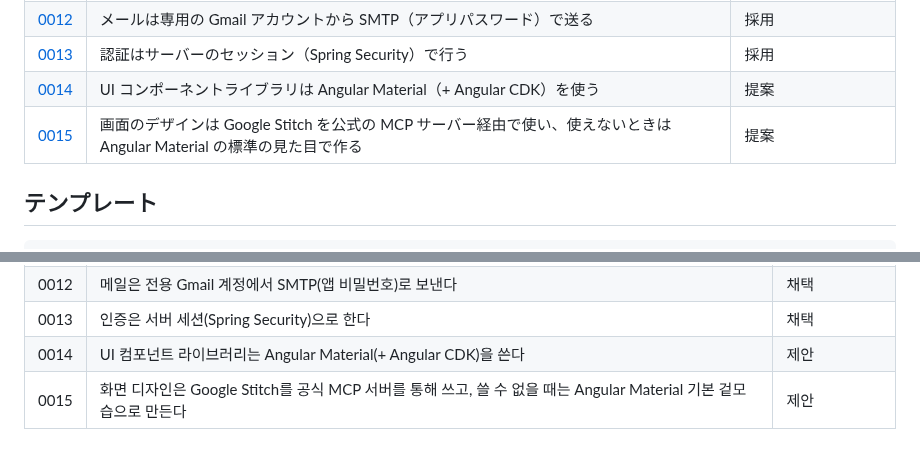
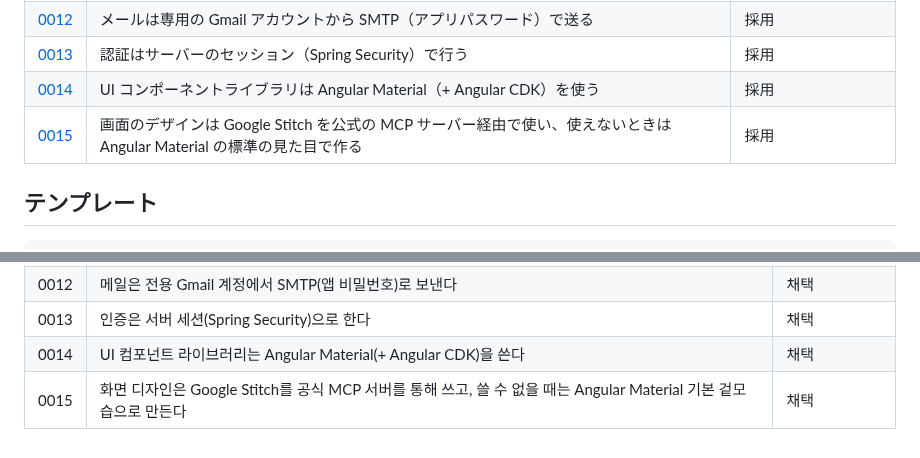
Before and after one commit to YoonByungjin/catticket, a Markdown page: docs/adr/README.md, 2 parts joined by grey strips. GitHub-like rendering.

```diff
--- a/docs/adr/README.md
+++ b/docs/adr/README.md
@@ -23,8 +23,8 @@
 | [0011](0011-bot-check-recaptcha.md) | 自動操作ではないことの確認は Google reCAPTCHA（課金を有効にしない専用プロジェクト）で行う | 採用 |
 | [0012](0012-mail-gmail-smtp.md) | メールは専用の Gmail アカウントから SMTP（アプリパスワード）で送る | 採用 |
 | [0013](0013-auth-server-session.md) | 認証はサーバーのセッション（Spring Security）で行う | 採用 |
-| [0014](0014-ui-angular-material.md) | UI コンポーネントライブラリは Angular Material（+ Angular CDK）を使う | 提案 |
-| [0015](0015-ui-design-google-stitch-mcp.md) | 画面のデザインは Google Stitch を公式の MCP サーバー経由で使い、使えないときは Angular Material の標準の見た目で作る | 提案 |
+| [0014](0014-ui-angular-material.md) | UI コンポーネントライブラリは Angular Material（+ Angular CDK）を使う | 採用 |
+| [0015](0015-ui-design-google-stitch-mcp.md) | 画面のデザインは Google Stitch を公式の MCP サーバー経由で使い、使えないときは Angular Material の標準の見た目で作る | 採用 |
 
 ## テンプレート
 
@@ -73,5 +73,5 @@
 | 0011 | 자동 조작이 아님을 확인하는 것은 Google reCAPTCHA(결제를 켜지 않은 전용 프로젝트)로 한다 | 채택 |
 | 0012 | 메일은 전용 Gmail 계정에서 SMTP(앱 비밀번호)로 보낸다 | 채택 |
 | 0013 | 인증은 서버 세션(Spring Security)으로 한다 | 채택 |
-| 0014 | UI 컴포넌트 라이브러리는 Angular Material(+ Angular CDK)을 쓴다 | 제안 |
-| 0015 | 화면 디자인은 Google Stitch를 공식 MCP 서버를 통해 쓰고, 쓸 수 없을 때는 Angular Material 기본 겉모습으로 만든다 | 제안 |
+| 0014 | UI 컴포넌트 라이브러리는 Angular Material(+ Angular CDK)을 쓴다 | 채택 |
+| 0015 | 화면 디자인은 Google Stitch를 공식 MCP 서버를 통해 쓰고, 쓸 수 없을 때는 Angular Material 기본 겉모습으로 만든다 | 채택 |
```
Also changed, not shown: docs/adr/0014-ui-angular-material.md (+6 -6 lines), docs/adr/0015-ui-design-google-stitch-mcp.md (+2 -2 lines).
